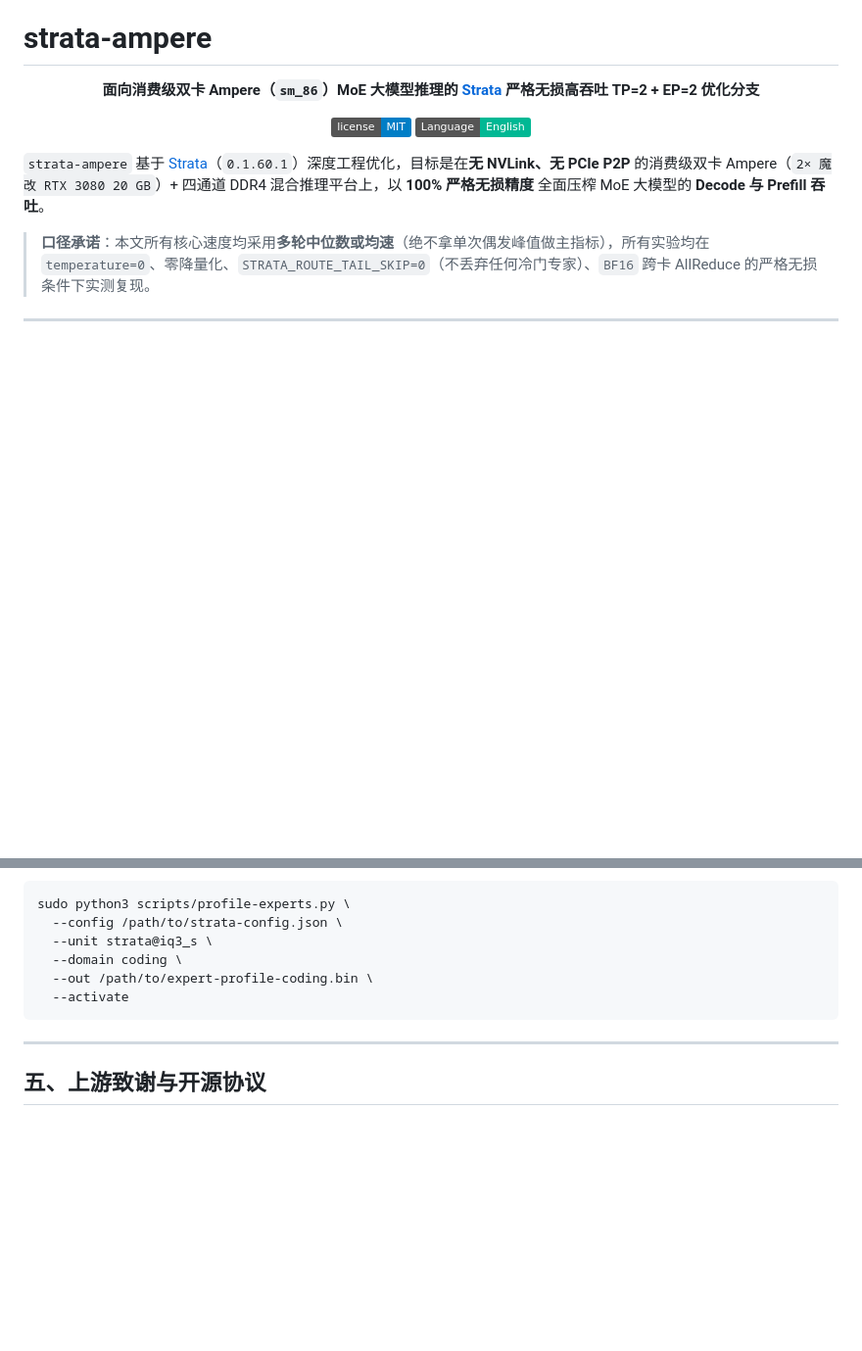
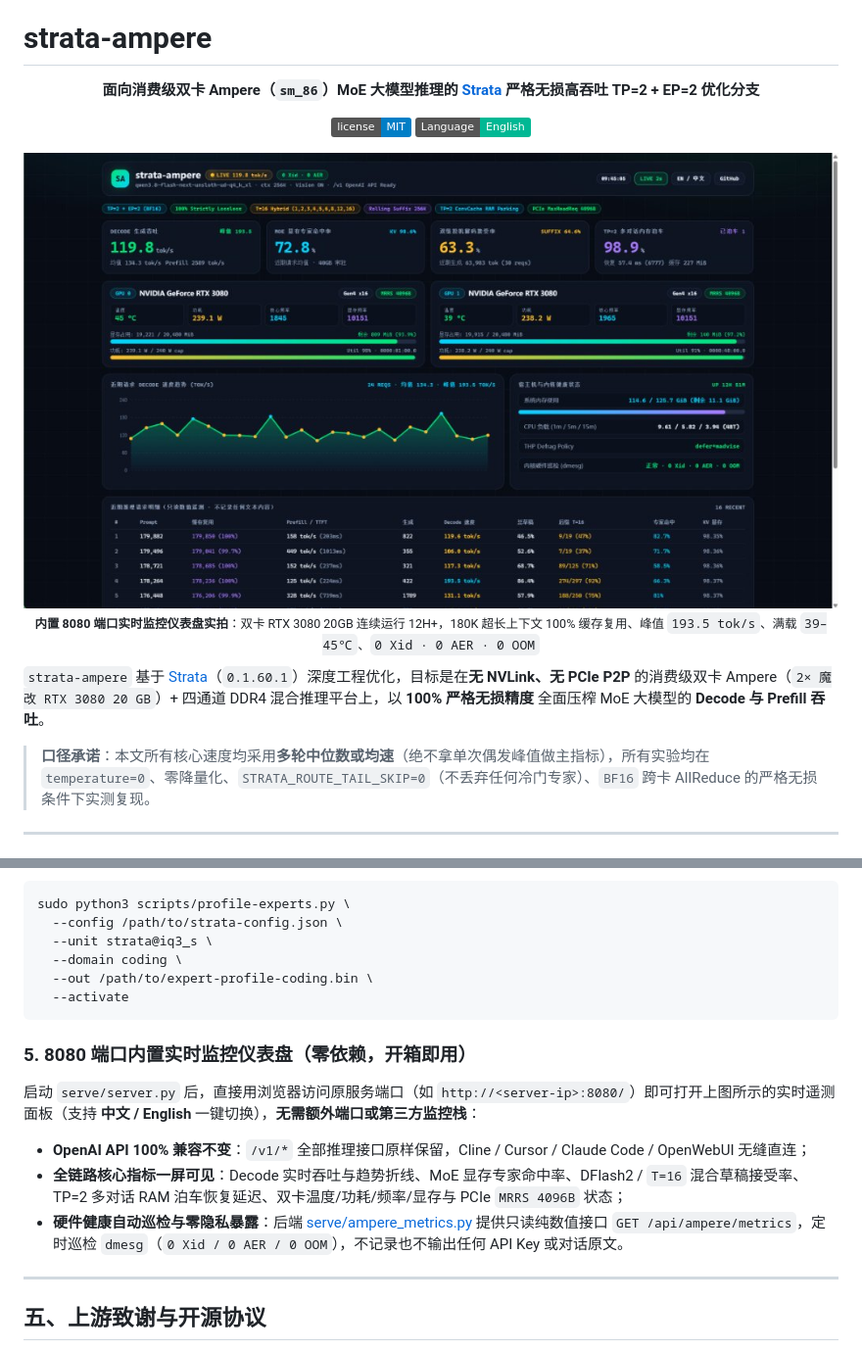
Before and after one commit to zongxinqian/strata-ampere, a Markdown page: README.md, 2 parts joined by grey strips. Shown at 98% size. GitHub-like rendering; pictures changed too: docs/assets/dashboard-8080-live.jpg (added); badges without logos; blank space fills up the shorter version.

Commit message:
docs: showcase live port 8080 telemetry dashboard in READMEs

````diff
--- a/README.md
+++ b/README.md
@@ -7,6 +7,12 @@
 <p align="center">
   <a href="LICENSE"><img src="https://img.shields.io/badge/license-MIT-blue.svg" alt="MIT License"></a>
   <a href="README.en.md"><img src="https://img.shields.io/badge/Language-English-00b894.svg" alt="English"></a>
+</p>
+
+<p align="center">
+  <img src="docs/assets/dashboard-8080-live.jpg" alt="strata-ampere Port 8080 Live Telemetry Dashboard" width="100%">
+  <br>
+  <sub><b>内置 8080 端口实时监控仪表盘实拍</b>：双卡 RTX 3080 20GB 连续运行 12H+，180K 超长上下文 100% 缓存复用、峰值 <code>193.5 tok/s</code>、满载 <code>39–45℃</code>、<code>0 Xid · 0 AER · 0 OOM</code></sub>
 </p>
 
 `strata-ampere` 基于 [Strata](https://github.com/Niko1221/Strata)（`0.1.60.1`）深度工程优化，目标是在**无 NVLink、无 PCIe P2P** 的消费级双卡 Ampere（`2× 魔改 RTX 3080 20 GB`）+ 四通道 DDR4 混合推理平台上，以 **100% 严格无损精度** 全面压榨 MoE 大模型的 **Decode 与 Prefill 吞吐**。
@@ -163,6 +169,12 @@ sudo python3 scripts/profile-experts.py \
   --activate
 ```
 
+### 5. 8080 端口内置实时监控仪表盘（零依赖，开箱即用）
+启动 `serve/server.py` 后，直接用浏览器访问原服务端口（如 `http://<server-ip>:8080/`）即可打开上图所示的实时遥测面板（支持 **中文 / English** 一键切换），**无需额外端口或第三方监控栈**：
+- **OpenAI API 100% 兼容不变**：`/v1/*` 全部推理接口原样保留，Cline / Cursor / Claude Code / OpenWebUI 无缝直连；
+- **全链路核心指标一屏可见**：Decode 实时吞吐与趋势折线、MoE 显存专家命中率、DFlash2 / `T=16` 混合草稿接受率、TP=2 多对话 RAM 泊车恢复延迟、双卡温度/功耗/频率/显存与 PCIe `MRRS 4096B` 状态；
+- **硬件健康自动巡检与零隐私暴露**：后端 [serve/ampere_metrics.py](serve/ampere_metrics.py) 提供只读纯数值接口 `GET /api/ampere/metrics`，定时巡检 `dmesg`（`0 Xid / 0 AER / 0 OOM`），不记录也不输出任何 API Key 或对话原文。
+
 ---
 
 ## 五、上游致谢与开源协议
````
Also changed, not shown: README.en.md (+9 -0 lines).
